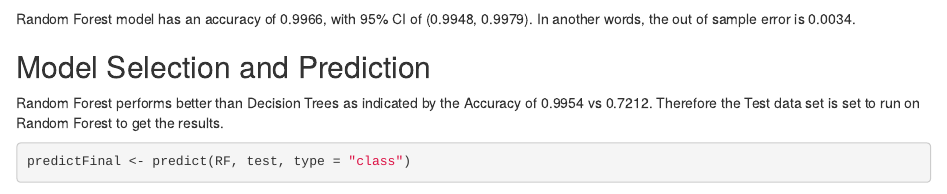
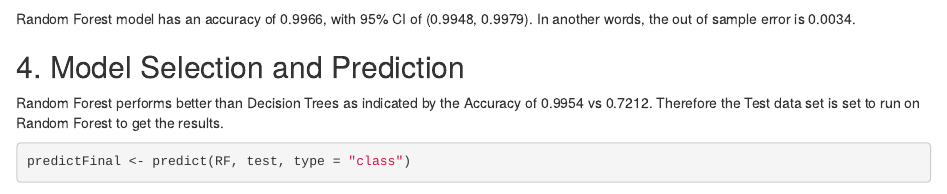
Before and after one commit to halleyzhu/ML_project, an R Markdown document (ML Project.Rmd): the page in a window 1100 px wide, from 2750 px down. Rendered offline with R 4.5, knitr and Pandoc, with nearby package versions; some code elsewhere in the file could not run offline.

Commit message:
Update ML Project.Rmd

````diff
--- a/ML Project.Rmd
+++ b/ML Project.Rmd
@@ -80,7 +80,7 @@ confusionMatrix(RFPredict, TestT$classe)
 ```
 Random Forest model has an accuracy of 0.9966, with 95% CI of (0.9948, 0.9979). In another words, the out of sample error is 0.0034.
 
-## Model Selection and Prediction
+## 4. Model Selection and Prediction
 Random Forest performs better than Decision Trees as indicated by the Accuracy of 0.9954 vs 0.7212. Therefore the Test data set is set to run on Random Forest to get the results.
 
 ```{r echo=TRUE}
````
